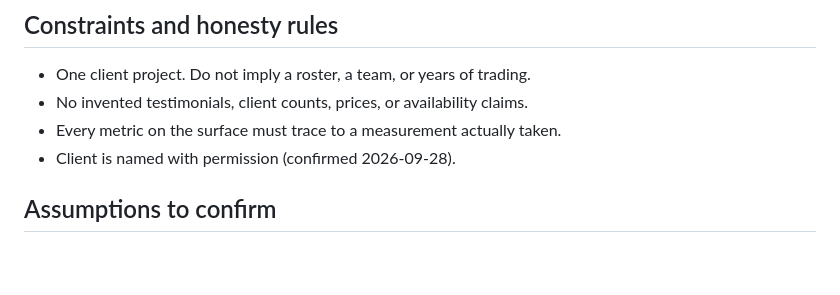
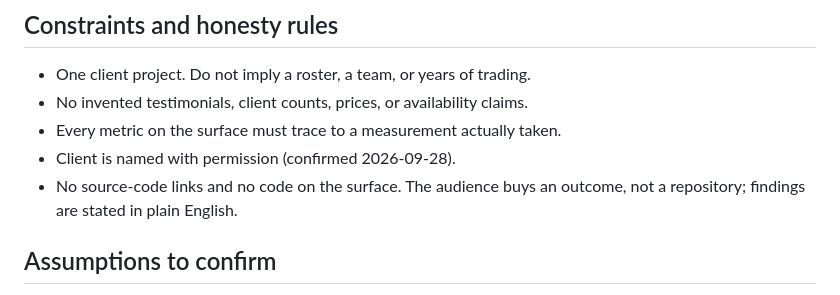
Before and after one commit to ahmedmohamedkhalilx-droid/portfolio, a Markdown page: PRODUCT.md, the part around the change. Drawn GitHub-style; blank space fills up the shorter version.

Commit message:
Record the no-code-on-the-surface constraint
Co-Authored-By: Claude Opus 5 <noreply@anthropic.com>

```diff
--- a/PRODUCT.md
+++ b/PRODUCT.md
@@ -61,6 +61,8 @@ One primary action: start a conversation. Email is the channel.
 - No invented testimonials, client counts, prices, or availability claims.
 - Every metric on the surface must trace to a measurement actually taken.
 - Client is named with permission (confirmed 2026-09-28).
+- No source-code links and no code on the surface. The audience buys an
+  outcome, not a repository; findings are stated in plain English.
 
 ## Assumptions to confirm
 
```
